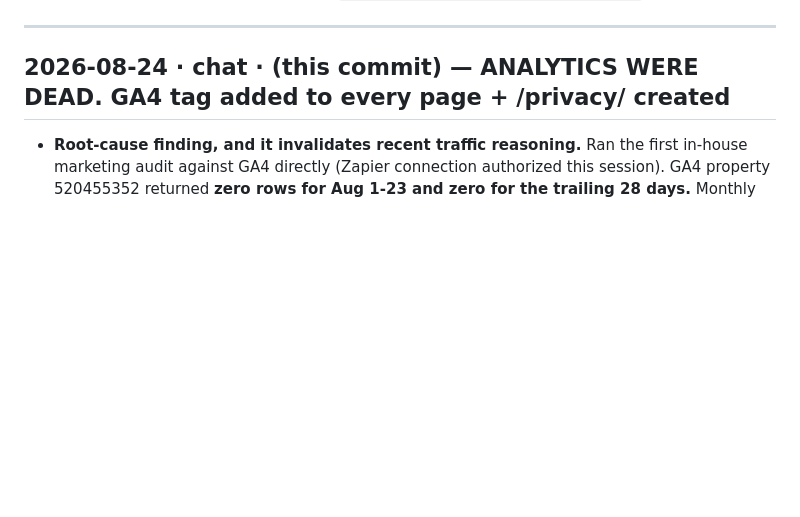
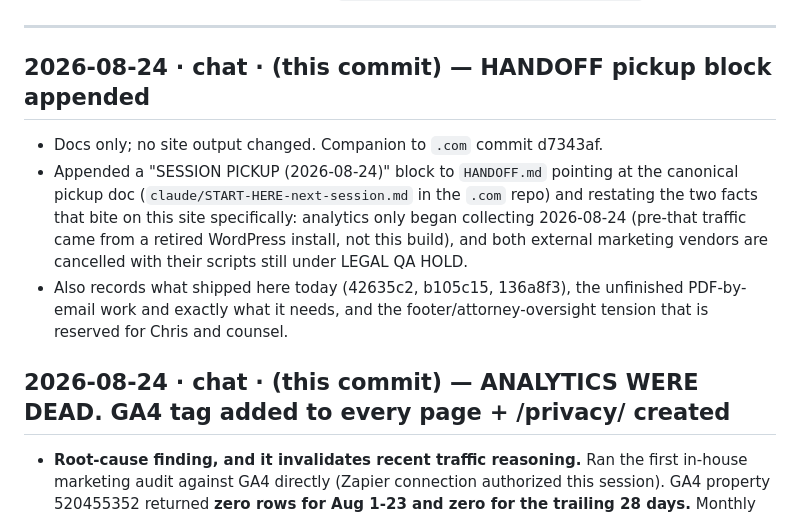
Before and after one commit to charlesxchristopherx-a11y/prisonerlegalaid-blog, a Markdown page: WORKLOG.md, the part around the change. Drawn GitHub-style; blank space fills up the shorter version.

Commit message:
Append session-pickup block to HANDOFF (docs only)

```diff
--- a/WORKLOG.md
+++ b/WORKLOG.md
@@ -31,6 +31,18 @@ both repos and say so in each entry.**
 - Stripe payment link live on the page: `buy.stripe.com/aFa8wI4Wo4lYenw7qsaAw00`.
 
 ---
+
+## 2026-08-24 · chat · (this commit) — HANDOFF pickup block appended
+
+- Docs only; no site output changed. Companion to `.com` commit d7343af.
+- Appended a "SESSION PICKUP (2026-08-24)" block to `HANDOFF.md` pointing at the canonical
+  pickup doc (`claude/START-HERE-next-session.md` in the `.com` repo) and restating the two
+  facts that bite on this site specifically: analytics only began collecting 2026-08-24
+  (pre-that traffic came from a retired WordPress install, not this build), and both external
+  marketing vendors are cancelled with their scripts still under LEGAL QA HOLD.
+- Also records what shipped here today (42635c2, b105c15, 136a8f3), the unfinished
+  PDF-by-email work and exactly what it needs, and the footer/attorney-oversight tension
+  that is reserved for Chris and counsel.
 
 ## 2026-08-24 · chat · (this commit) — ANALYTICS WERE DEAD. GA4 tag added to every page + /privacy/ created
 
```
